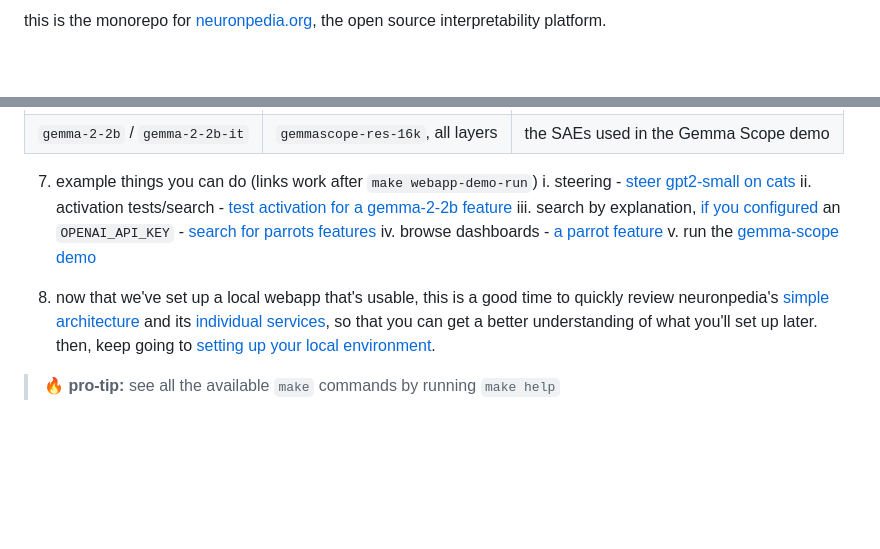
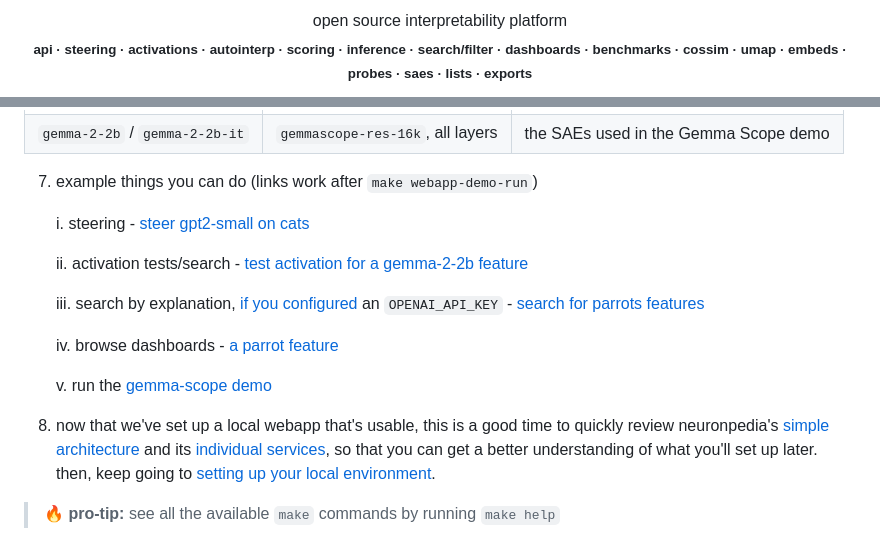
Before and after one commit to zazer0/neuronpedia, a Markdown page: README.md, 2 parts joined by grey strips. GitHub-like rendering; blank space fills up the shorter version.

```diff
--- a/README.md
+++ b/README.md
@@ -4,3 +7,10 @@
 
-this is the monorepo for [neuronpedia.org](neuronpedia.org), the open source interpretability platform.
+  <p align="center">
+    open source interpretability platform
+    <br />
+    <sub>
+    <strong>api · steering · activations · autointerp · scoring · inference · search/filter · dashboards · benchmarks · cossim · umap · embeds · probes · saes · lists · exports</strong>
+    </sub>
+  </p>
+</p>
 
@@ -67,13 +92,18 @@ after following the quick start, you will be able to use neuronpedia for some so
 | `gemma-2-2b` / `gemma-2-2b-it` | `gemmascope-res-16k`, all layers | the SAEs used in the Gemma Scope demo |
 
 7. example things you can do (links work after `make webapp-demo-run`)
+
    i. steering - [steer gpt2-small on cats](http://localhost:3000/gpt2-small/steer?source=10-res-jb&index=16899&strength=40)
+
    ii. activation tests/search - [test activation for a gemma-2-2b feature](http://localhost:3000/gemma-2-2b/20-gemmascope-res-16k/502?defaulttesttext=what's%20the%20deal%20with%20airplane%20food%3F)
+
    iii. search by explanation, [if you configured](<(#why-an-openai-api-key-is-needed-for-search-explanations)>) an `OPENAI_API_KEY` - [search for parrots features](http://localhost:3000/search-explanations/?q=parrots)
+
    iv. browse dashboards - [a parrot feature](http://localhost:3000/gpt2-small/11-res-jb/23687)
+
    v. run the [gemma-scope demo](http://localhost:3000/gemma-scope#main)
 
-8. now that we've set up a local webapp that's usable, this is a good time to quickly review neuronpedia's [simple architecture](#architecture) and its [individual services](#services), so that you can get a better understanding of what you'll set up later. then, keep going to [setting up your local environment](#setting-up-your-local-environment).
+9. now that we've set up a local webapp that's usable, this is a good time to quickly review neuronpedia's [simple architecture](#architecture) and its [individual services](#services), so that you can get a better understanding of what you'll set up later. then, keep going to [setting up your local environment](#setting-up-your-local-environment).
 
 > 🔥 **pro-tip:** see all the available `make` commands by running `make help`
 
```
Also changed, not shown: other parts of README.md (+20 -2 lines).
